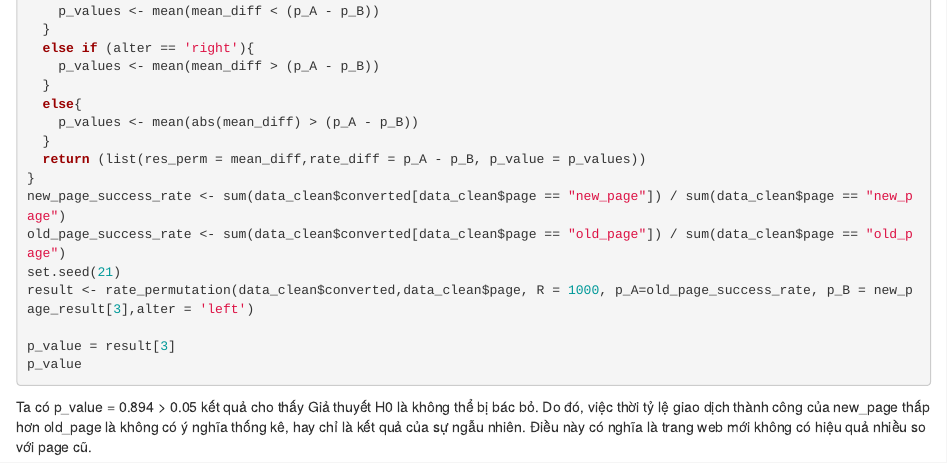
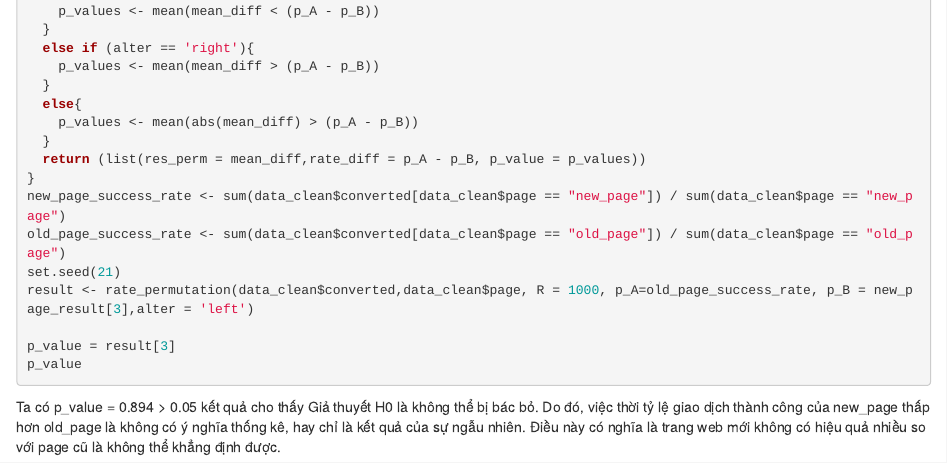
Before and after one commit to maizytt/E-commerce-A-B-Testing, an R Markdown document (ab_test_commerce.Rmd): the page in a window 1100 px wide, from 1600 px down. Rendered offline with R 4.5, knitr and Pandoc, with nearby package versions; the code chunks are not run, so their results and figures are left out.

Commit message:
Update ab_test_commerce.Rmd

```diff
--- a/ab_test_commerce.Rmd
+++ b/ab_test_commerce.Rmd
@@ -110,4 +110,4 @@ p_value
 
 Ta có p_value = 0.894 > 0.05 kết quả cho thấy Giả thuyết H0 là không thể bị bác bỏ.
 Do đó, việc thời tỷ lệ giao dịch thành công của new_page thấp hơn old_page là không có ý nghĩa thống kê, hay chỉ là kết quả của sự ngẫu nhiên.
-Điều này có nghĩa là trang web mới không có hiệu quả nhiều so với page cũ.
+Điều này có nghĩa là trang web mới không có hiệu quả nhiều so với page cũ là không thể khẳng định được.
```
